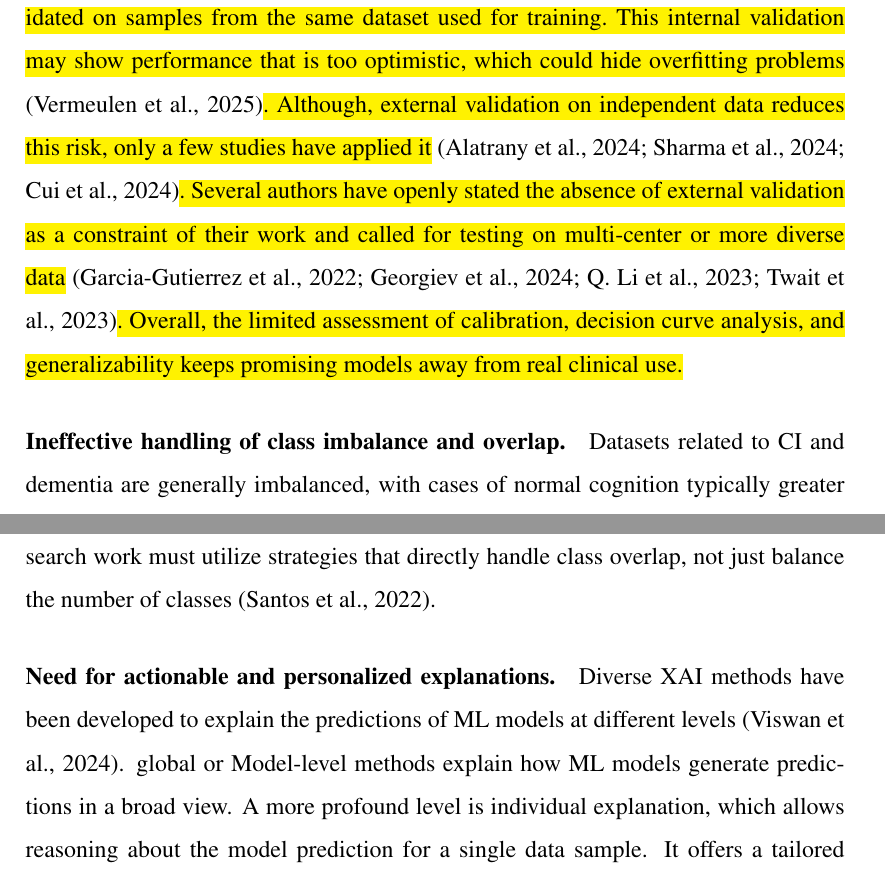
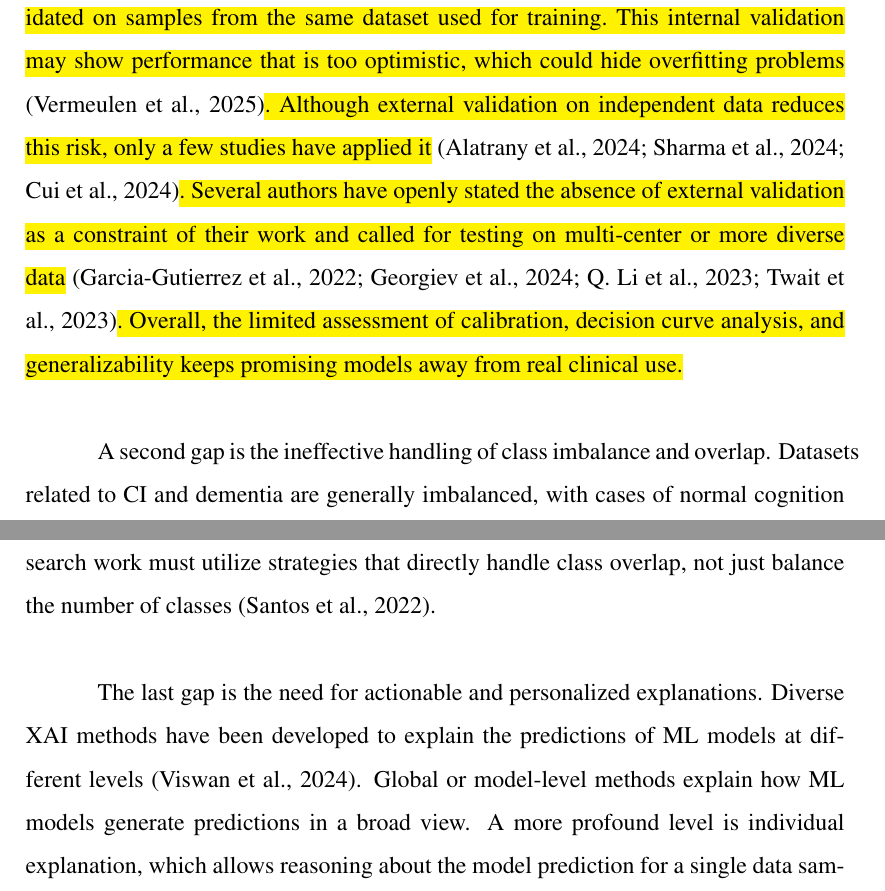
Before and after one commit to HakemShuabr/master-thesis-latex, a LaTeX thesis (thesis.tex, which reads chap2.tex): two parts of pages 93 and 95 of 314, joined at a grey line, cut so that both start at the same text. Compiled offline with pdfLaTeX.

Commit message:
remove paragraphs and fix typos

```diff
--- a/chap2.tex
+++ b/chap2.tex
@@ -381,7 +381,7 @@ Critical research gaps were found in the literature that this research work aims
 
-\hl{The generalizability of the models is also important. Models are usually validated on samples from the same dataset used for training. This internal validation may show performance that is too optimistic, which could hide overfitting problems} \cite{Vermeulen2025Limited}\hl{. Although, external validation on independent data reduces this risk, only a few studies have applied it} \cite{abbas2024Explainable, Sharma2024Leveraging, Cui2024Prediction}\hl{. Several authors have openly stated the absence of external validation as a constraint of their work and called for testing on multi-center or more diverse data} \cite{Garcia2022Diagnosis, Georgiev2024Predicting, Li2023Early, Twait2023Dementia}\hl{. Overall, the limited assessment of calibration, decision curve analysis, and generalizability keeps promising models away from real clinical use.}
+\hl{The generalizability of the models is also important. Models are usually validated on samples from the same dataset used for training. This internal validation may show performance that is too optimistic, which could hide overfitting problems} \cite{Vermeulen2025Limited}\hl{. Although external validation on independent data reduces this risk, only a few studies have applied it} \cite{abbas2024Explainable, Sharma2024Leveraging, Cui2024Prediction}\hl{. Several authors have openly stated the absence of external validation as a constraint of their work and called for testing on multi-center or more diverse data} \cite{Garcia2022Diagnosis, Georgiev2024Predicting, Li2023Early, Twait2023Dementia}\hl{. Overall, the limited assessment of calibration, decision curve analysis, and generalizability keeps promising models away from real clinical use.}
 
-\paragraph{Ineffective handling of class imbalance and overlap.} Datasets related to CI and dementia are generally imbalanced, with cases of normal cognition typically greater than those of impairment. This is due to the low prevalence of the disease, the attrition of the cohort, and the diagnostic uncertainty with misclassification \cite{Wang2024Understanding}. Therefore, imbalanced data has been a significant and common challenge in CI research using ML \cite{Salmi2024Handling}. Models can develop a strong bias if this imbalance is not carefully handled prior to training. They learn to favor the majority class because it offers an easy path to high performance, leading them to misclassify critical minority positive cases \cite{Salmi2024Handling}. Such a model does not generalize well to new data and has a high risk of overfitting. This may eventually disqualify the model from being used in clinical settings. For this reason, addressing the class imbalance is a fundamental and absolutely crucial step in building truly reliable diagnostic models.
+A second gap is the ineffective handling of class imbalance and overlap. Datasets related to CI and dementia are generally imbalanced, with cases of normal cognition typically greater than those of impairment. This is due to the low prevalence of the disease, the attrition of the cohort, and the diagnostic uncertainty with misclassification \cite{Wang2024Understanding}. Therefore, imbalanced data has been a significant and common challenge in CI research using ML \cite{Salmi2024Handling}. Models can develop a strong bias if this imbalance is not carefully handled prior to training. They learn to favor the majority class because it offers an easy path to high performance, leading them to misclassify critical minority positive cases \cite{Salmi2024Handling}. Such a model does not generalize well to new data and has a high risk of overfitting. This may eventually disqualify the model from being used in clinical settings. For this reason, addressing the class imbalance is a fundamental and absolutely crucial step in building truly reliable diagnostic models.
 
 The problem of imbalanced classes appeared in most related studies in the literature with various degrees of skewness. SMOTE is a very popular choice among researchers to create more balanced datasets \cite{Bucholc2023Hybrid, Ren2023Improving, Ren2025Identifying}. Other data resampling methods have been utilized, including random oversampling \cite{Twait2023Dementia}, random undersampling \cite{Ben2020Predicting}, hybrid sampling \cite{Sharma2024Leveraging}, and bootstrap sampling with replacement \cite{Park2020Machine}. Another common approach is adjusting class weights during model training by assigning a higher penalty for misclassifying instances of the minority class \cite{Maito2022Classification, Oh2024Multivariable, Zhu2020Machine}. However, several studies seem to use imbalanced data, but do not report efforts to address the issue \cite{abbas2024Explainable, Nori2019Machine, Vyas2022Identifying, Wang2018Predictive} although the imbalance ratio in some of the studies is quite severe \cite{Akter2025Using, Li2023Machine}. Ensemble models like random forest and gradient boosting are used to mitigate the effects of imbalanced data on prediction but without validating their effectiveness \cite{Nori2019Machine, Wang2018Predictive}. Few authors have declared the impact of imbalanced data on model performance and suggested resolving the issue by using common approaches to improve model performance \cite{Davoudi2021Classifying}.
 
@@ -391,7 +391,7 @@ Addressing class imbalance alone is not always enough to improve model performan
 
 Duplicating or generating synthetic minority samples without considering overlapping regions does not make them more distinct or visible to the model \cite{Santos2022Joint}. In fact, standard resampling methods that ignore overlap can make the problem worse by creating new data points in these confusing areas \cite{Salmi2024Handling}. This may lead to overfitting and generalization problems. It becomes clear that research work must utilize strategies that directly handle class overlap, not just balance the number of classes \cite{Santos2022Joint}.
 
-\paragraph{Need for actionable and personalized explanations.} Diverse XAI methods have been developed to explain the predictions of ML models at different levels \cite{Viswan2024Explainable}. global or Model-level methods explain how ML models generate predictions in a broad view. A more profound level is individual explanation, which allows reasoning about the model prediction for a single data sample. It offers a tailored explanation of the features that influence the prediction of the model for a particular patient. This personalized approach is critically important in the context of CI and dementia diagnosis, knowing that patients may develop the disease through different pathologies. It empowers clinicians to effectively understand the model's output and provide precise treatments. To see how this works, the model might highlight memory problems in one patient and suggest special cognitive exercises. For another patient, it could flag a heart-related issue, leading to a different kind of suggestion. This level of patient-centered reasoning is essential for building trust and transparency in model predictions and providing personalized insight to treat cognitive decline \cite{Martin2023Interpretable}.
+The last gap is the need for actionable and personalized explanations. Diverse XAI methods have been developed to explain the predictions of ML models at different levels \cite{Viswan2024Explainable}. Global or model-level methods explain how ML models generate predictions in a broad view. A more profound level is individual explanation, which allows reasoning about the model prediction for a single data sample. It offers a tailored explanation of the features that influence the prediction of the model for a particular patient. This personalized approach is critically important in the context of CI and dementia diagnosis, knowing that patients may develop the disease through different pathologies. It empowers clinicians to effectively understand the model's output and provide precise treatments. To see how this works, the model might highlight memory problems in one patient and suggest special cognitive exercises. For another patient, it could flag a heart-related issue, leading to a different kind of suggestion. This level of patient-centered reasoning is essential for building trust and transparency in model predictions and providing personalized insight to treat cognitive decline \cite{Martin2023Interpretable}.
 
 The choice of an XAI method should match the main objective of the study, since each explainability technique is designed to address a specific type of question or goal \cite{Martin2023Interpretable}. In the context of CI screening and early prediction, the purpose is not only to explain model behavior but also to offer practical guidance for preventing further decline and enabling timely intervention. When a patient, caregiver, or clinician is informed about a possible risk of CI, the key question that naturally follows is: what actions can be taken to reduce this risk? Counterfactual explanations could answer this question by suggesting minimal changes in patient's data that would lead to a different prediction from the model \cite{Wachter2017Counterfactual}. For instance, a counterfactual might suggest that if a patient’s score on a depression screening had been two points lower, the model would have predicted a low risk of dementia instead of a high risk. This kind of insight is incredibly valuable because it gives clinicians and patients a clear and actionable target for intervention \cite{Martin2023Interpretable}.
 
```
Also changed, not shown: chap2.tex (2 more changed lines).
